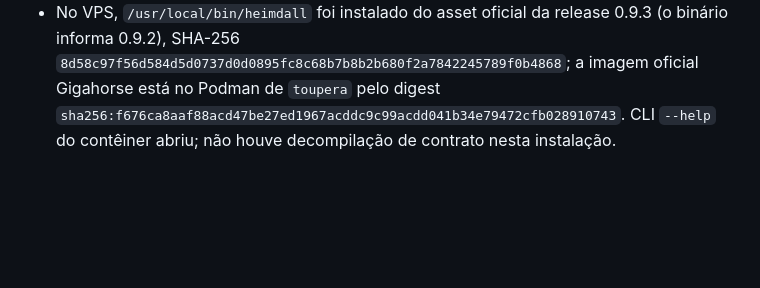
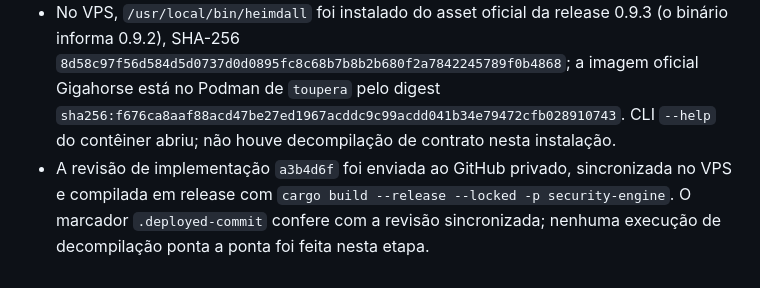
Before and after one commit to glaudsonvilela/Toupera-Agent, a Markdown page: agente.md, the part around the change. GitHub-like rendering; blank space fills up the shorter version.

Commit message:
Record bytecode companion deployment in agent notes

```diff
--- a/agente.md
+++ b/agente.md
@@ -91,3 +91,4 @@ Detectores econômicos M4, deduplicação, LLM e juiz Foundry permanecem planeja
 - `scripts/run-bytecode-companions.sh` executa Heimdall sobre arquivo local com `--skip-resolving` e Gigahorse na imagem oficial via Podman sem rede, com limites de tempo e saída persistida em diretório novo. A execução é opcional; `--bytecode` e `--compare-bytecode` não dependem desses CLIs. O wrapper falha se faltar output, preservando os artefatos para inspeção. Leia `docs/BYTECODE-RECONSTRUCTION.md`.
 - `cargo fmt --all`, `cargo check --locked --offline -p security-engine` e `git diff --check` executados. Nenhum teste automatizado foi adicionado ou executado nesta etapa.
 - No VPS, `/usr/local/bin/heimdall` foi instalado do asset oficial da release 0.9.3 (o binário informa 0.9.2), SHA-256 `8d58c97f56d584d5d0737d0d0895fc8c68b7b8b2b680f2a7842245789f0b4868`; a imagem oficial Gigahorse está no Podman de `toupera` pelo digest `sha256:f676ca8aaf88acd47be27ed1967acddc9c99acdd041b34e79472cfb028910743`. CLI `--help` do contêiner abriu; não houve decompilação de contrato nesta instalação.
+- A revisão de implementação `a3b4d6f` foi enviada ao GitHub privado, sincronizada no VPS e compilada em release com `cargo build --release --locked -p security-engine`. O marcador `.deployed-commit` confere com a revisão sincronizada; nenhuma execução de decompilação ponta a ponta foi feita nesta etapa.
```
Also changed, not shown: codex/agent.md (+1 -0 lines).
